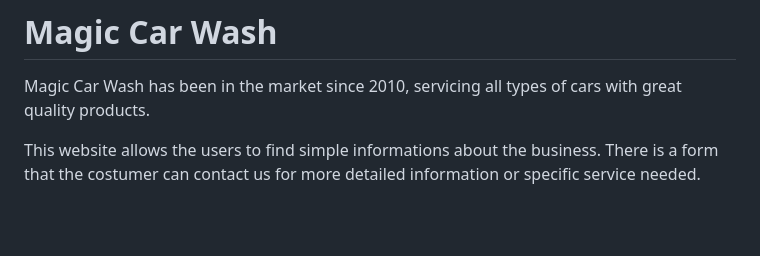
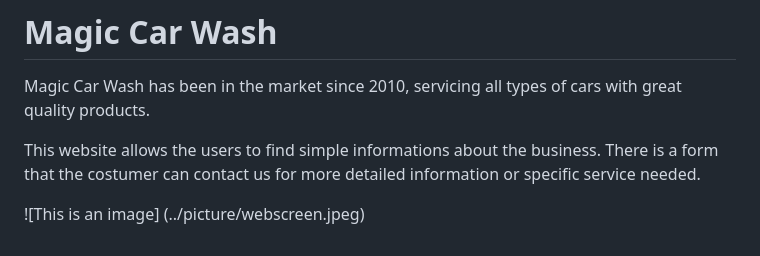
Before and after one commit to Code-Institute-Submissions/RenatoLemes-Magic-Car-Wash_OctResub, a Markdown page: README.md, the part around the change. Drawn GitHub-style; blank space fills up the shorter version.

Commit message:
Add image README

```diff
--- a/README.md
+++ b/README.md
@@ -3,3 +3,5 @@
 Magic Car Wash has been in the market since 2010, servicing all types of cars with great quality products.
 
 This website allows the users to find simple informations about the business. There is a form that the costumer can contact us for more detailed information or specific service needed.
+
+![This is an image] (../picture/webscreen.jpeg)
```
Also changed, not shown: assets/img/webscreen.jpeg (added).
